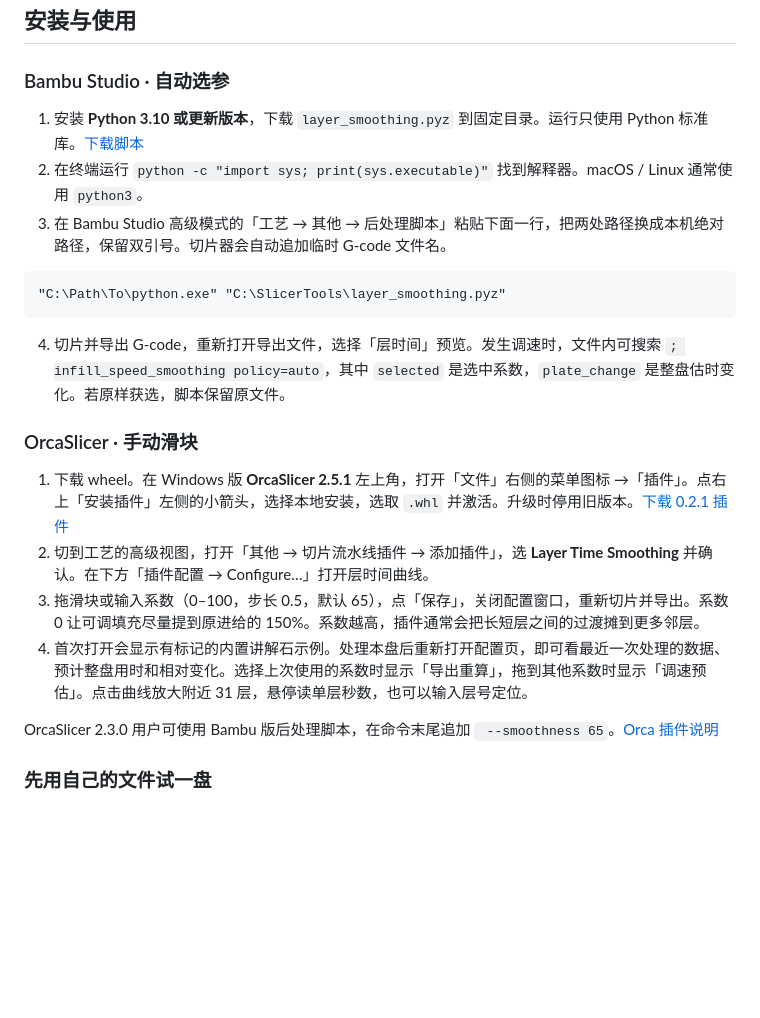
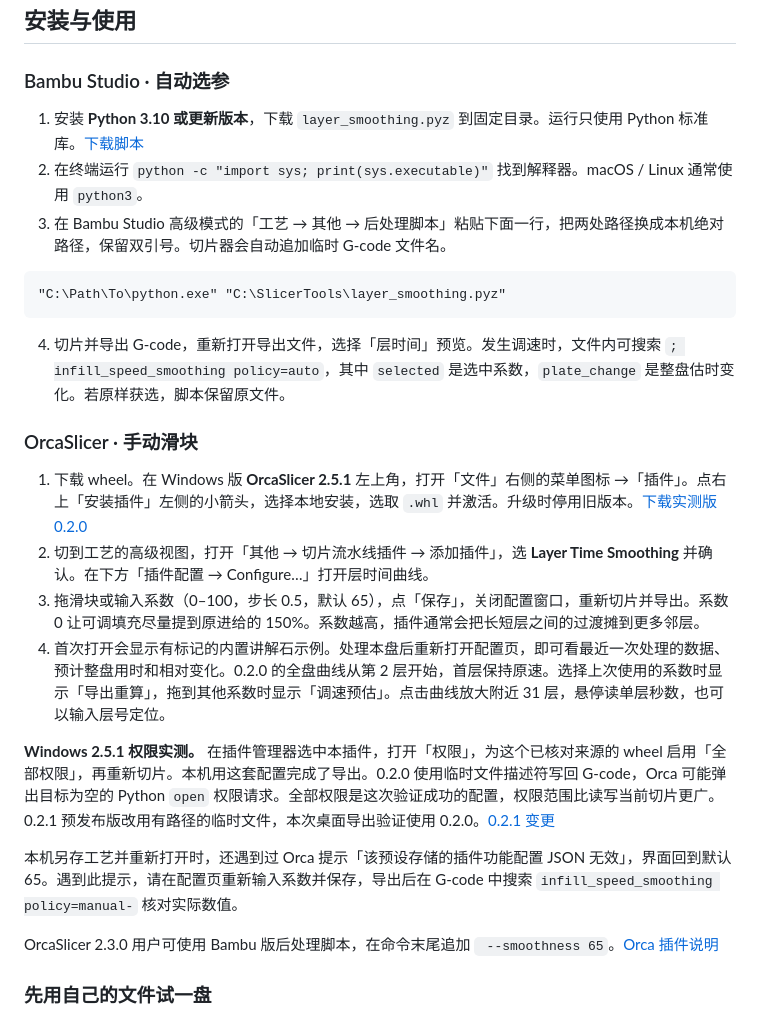
Before and after one commit to Alexx-Powered/layer-time-smoother, a Markdown page: README.md, the part around one of its changes. Rendered like a GitHub page; blank space fills up the shorter version.

```diff
--- a/README.md
+++ b/README.md
@@ -42,10 +60,14 @@
 
 ### OrcaSlicer · 手动滑块
 
-1. 下载 wheel。在 Windows 版 **OrcaSlicer 2.5.1** 左上角，打开「文件」右侧的菜单图标 →「插件」。点右上「安装插件」左侧的小箭头，选择本地安装，选取 `.whl` 并激活。升级时停用旧版本。[下载 0.2.1 插件](https://github.com/Alexx-Powered/layer-time-smoother/releases/download/v0.2.1/orca_layer_smoothing-0.2.1-py3-none-any.whl)
+1. 下载 wheel。在 Windows 版 **OrcaSlicer 2.5.1** 左上角，打开「文件」右侧的菜单图标 →「插件」。点右上「安装插件」左侧的小箭头，选择本地安装，选取 `.whl` 并激活。升级时停用旧版本。[下载实测版 0.2.0](https://github.com/Alexx-Powered/layer-time-smoother/releases/download/v0.2.0/orca_layer_smoothing-0.2.0-py3-none-any.whl)
 2. 切到工艺的高级视图，打开「其他 → 切片流水线插件 → 添加插件」，选 **Layer Time Smoothing** 并确认。在下方「插件配置 → Configure…」打开层时间曲线。
 3. 拖滑块或输入系数（0–100，步长 0.5，默认 65），点「保存」，关闭配置窗口，重新切片并导出。系数 0 让可调填充尽量提到原进给的 150%。系数越高，插件通常会把长短层之间的过渡摊到更多邻层。
-4. 首次打开会显示有标记的内置讲解石示例。处理本盘后重新打开配置页，即可看最近一次处理的数据、预计整盘用时和相对变化。选择上次使用的系数时显示「导出重算」，拖到其他系数时显示「调速预估」。点击曲线放大附近 31 层，悬停读单层秒数，也可以输入层号定位。
+4. 首次打开会显示有标记的内置讲解石示例。处理本盘后重新打开配置页，即可看最近一次处理的数据、预计整盘用时和相对变化。0.2.0 的全盘曲线从第 2 层开始，首层保持原速。选择上次使用的系数时显示「导出重算」，拖到其他系数时显示「调速预估」。点击曲线放大附近 31 层，悬停读单层秒数，也可以输入层号定位。
+
+**Windows 2.5.1 权限实测。** 在插件管理器选中本插件，打开「权限」，为这个已核对来源的 wheel 启用「全部权限」，再重新切片。本机用这套配置完成了导出。0.2.0 使用临时文件描述符写回 G-code，Orca 可能弹出目标为空的 Python `open` 权限请求。全部权限是这次验证成功的配置，权限范围比读写当前切片更广。0.2.1 预发布版改用有路径的临时文件，本次桌面导出验证使用 0.2.0。[0.2.1 变更](https://github.com/Alexx-Powered/layer-time-smoother/releases/tag/v0.2.1)
+
+本机另存工艺并重新打开时，还遇到过 Orca 提示「该预设存储的插件功能配置 JSON 无效」，界面回到默认 65。遇到此提示，请在配置页重新输入系数并保存，导出后在 G-code 中搜索 `infill_speed_smoothing policy=manual-` 核对实际数值。
 
 OrcaSlicer 2.3.0 用户可使用 Bambu 版后处理脚本，在命令末尾追加 ` --smoothness 65`。[Orca 插件说明](https://www.orcaslicer.com/wiki/plugins_getting_started/)
 
```
Also changed, not shown: other parts of README.md (+20 -2 lines), docs/orca-stone-export.png (added), docs/screenshots/orca-plugin-46.jpg (added), docs/screenshots/orca-plugin-90.jpg (added), 1 other file.
